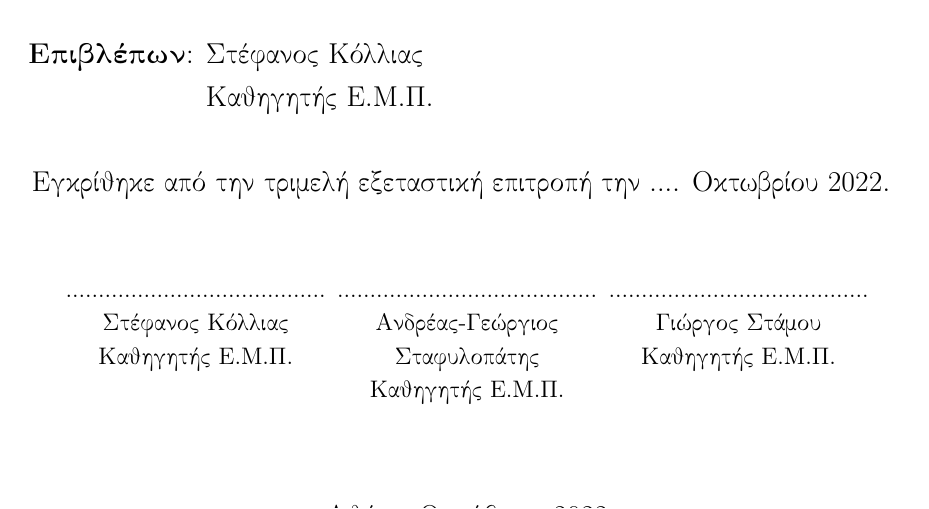
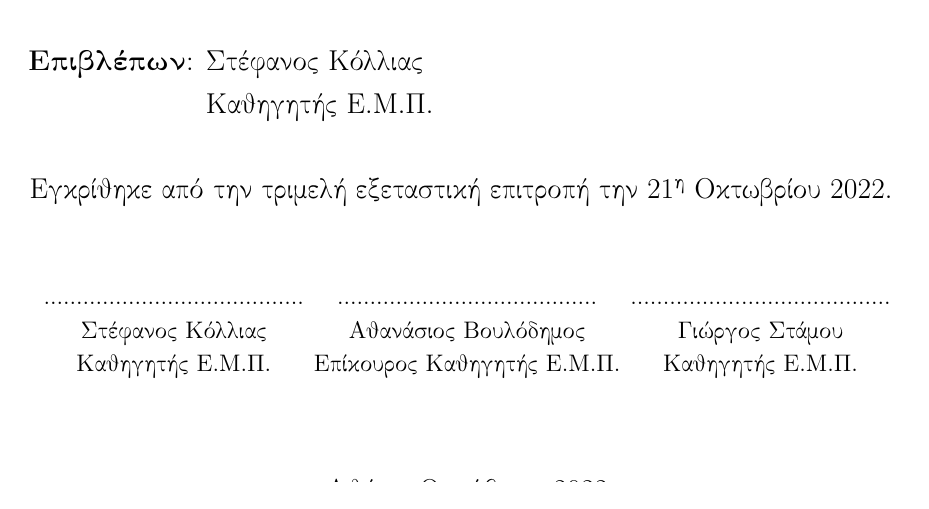
Before and after one commit to abarmper/Thesis_Barmperis, a LaTeX thesis (report/Αλέξανδρος_Μπαρμπέρης_thesis.tex, which reads report/front/title_page.tex): part of page 3 of 235, cut so that both start at the same text. Compiled offline with pdfLaTeX.

Commit message:
change in presentation date

```diff
--- a/report/front/title_page.tex
+++ b/report/front/title_page.tex
@@ -51,7 +51,7 @@
         \end{tabbing}
         \end{flushleft}
         \vspace{0.5cm}
-        Εγκρίθηκε από την τριμελή εξεταστική επιτροπή την .... Οκτωβρίου 2022.
+        Εγκρίθηκε από την τριμελή εξεταστική επιτροπή την 21\textsuperscript{η} Οκτωβρίου 2022.
         \vspace{1cm}
 
         \large
@@ -61,11 +61,11 @@
             Στέφανος Κόλλιας \\
             Καθηγητής Ε.Μ.Π.
         }
-        \parbox[t]{0.3\textwidth} {
+        \parbox[t]{0.35\textwidth} {
             \center
             ........................................ \\
-            Ανδρέας-Γεώργιος Σταφυλοπάτης  \\
-            Καθηγητής Ε.Μ.Π.
+            Αθανάσιος Βουλόδημος \\
+            Επίκουρος Καθηγητής Ε.Μ.Π.
         }
         \parbox[t]{0.3\textwidth} {
             \center
```
